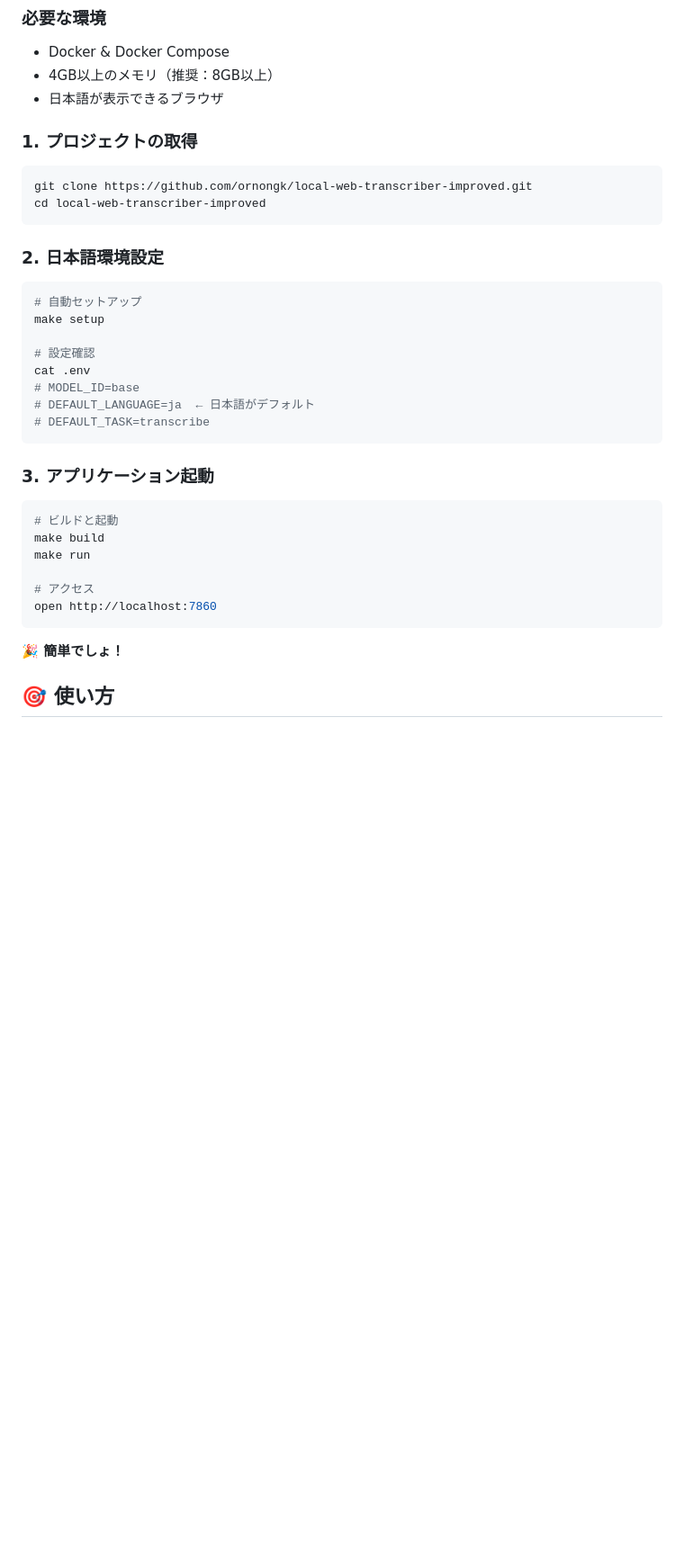
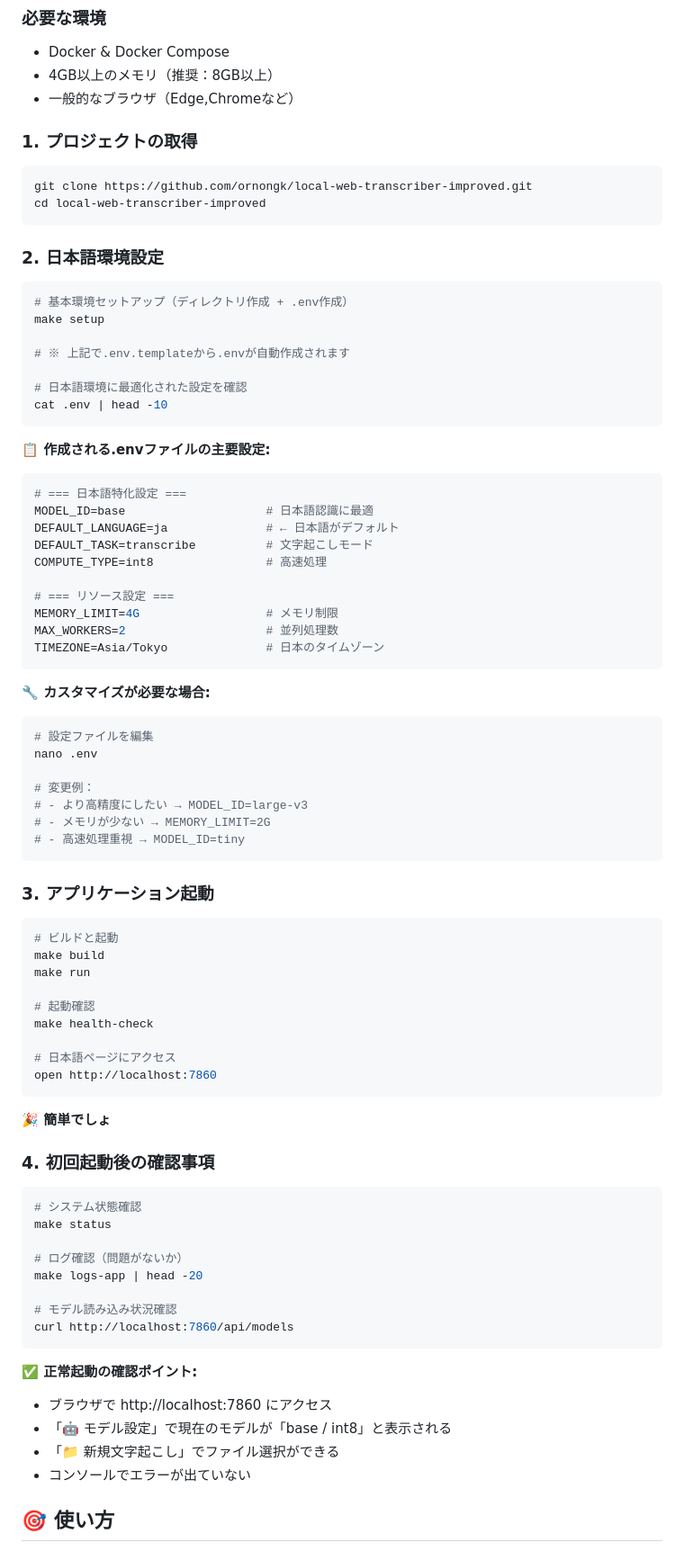
Before and after one commit to ornongk/WhisperLocalWeb, a Markdown page: README.md, the part around the change. Shown at 90% size. GitHub-like rendering; blank space fills up the shorter version.

````diff
--- a/README.md
+++ b/README.md
@@ -49,7 +49,7 @@
 ### **必要な環境**
 - Docker & Docker Compose
 - 4GB以上のメモリ（推奨：8GB以上）
-- 日本語が表示できるブラウザ
+- 一般的なブラウザ（Edge,Chromeなど）
 
 ### **1. プロジェクトの取得**
 ```bash
@@ -59,14 +59,38 @@ cd local-web-transcriber-improved
 
 ### **2. 日本語環境設定**
 ```bash
-# 自動セットアップ
+# 基本環境セットアップ（ディレクトリ作成 + .env作成）
 make setup
 
-# 設定確認
-cat .env
-# MODEL_ID=base
-# DEFAULT_LANGUAGE=ja  ← 日本語がデフォルト
-# DEFAULT_TASK=transcribe
+# ※ 上記で.env.templateから.envが自動作成されます
+
+# 日本語環境に最適化された設定を確認
+cat .env | head -10
+```
+
+**📋 作成される.envファイルの主要設定:**
+```bash
+# === 日本語特化設定 ===
+MODEL_ID=base                    # 日本語認識に最適
+DEFAULT_LANGUAGE=ja              # ← 日本語がデフォルト
+DEFAULT_TASK=transcribe          # 文字起こしモード
+COMPUTE_TYPE=int8                # 高速処理
+
+# === リソース設定 ===
+MEMORY_LIMIT=4G                  # メモリ制限
+MAX_WORKERS=2                    # 並列処理数
+TIMEZONE=Asia/Tokyo              # 日本のタイムゾーン
+```
+
+**🔧 カスタマイズが必要な場合:**
+```bash
+# 設定ファイルを編集
+nano .env
+
+# 変更例：
+# - より高精度にしたい → MODEL_ID=large-v3
+# - メモリが少ない → MEMORY_LIMIT=2G
+# - 高速処理重視 → MODEL_ID=tiny
 ```
 
 ### **3. アプリケーション起動**
@@ -75,11 +99,32 @@ cat .env
 make build
 make run
 
-# アクセス
+# 起動確認
+make health-check
+
+# 日本語ページにアクセス
 open http://localhost:7860
 ```
 
-**🎉 簡単でしょ！**
+**🎉 簡単でしょ**
+
+### **4. 初回起動後の確認事項**
+```bash
+# システム状態確認
+make status
+
+# ログ確認（問題がないか）
+make logs-app | head -20
+
+# モデル読み込み状況確認
+curl http://localhost:7860/api/models
+```
+
+**✅ 正常起動の確認ポイント:**
+- ブラウザで http://localhost:7860 にアクセス
+- 「🤖 モデル設定」で現在のモデルが「base / int8」と表示される
+- 「📁 新規文字起こし」でファイル選択ができる
+- コンソールでエラーが出ていない
 
 ## 🎯 **使い方**
 
````
